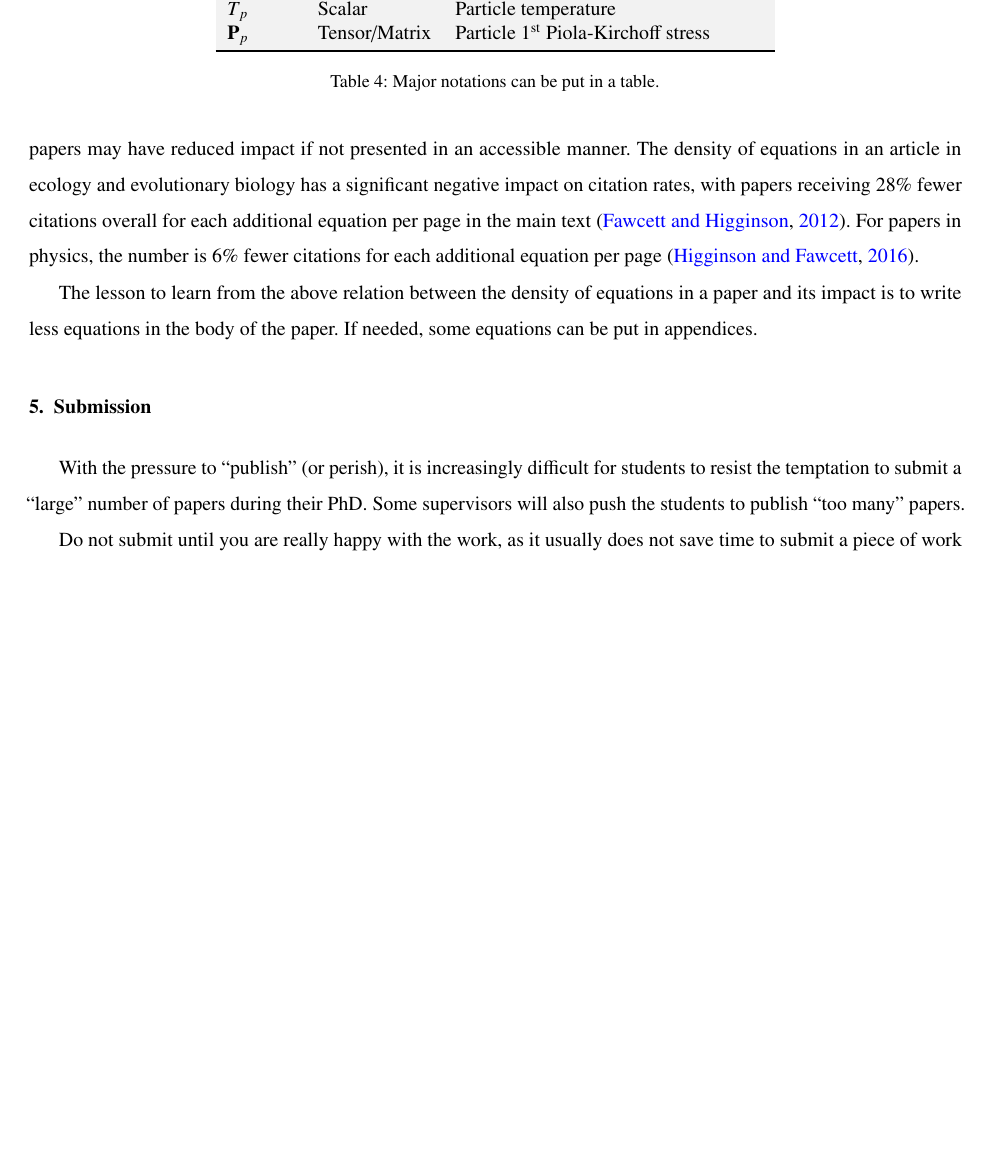
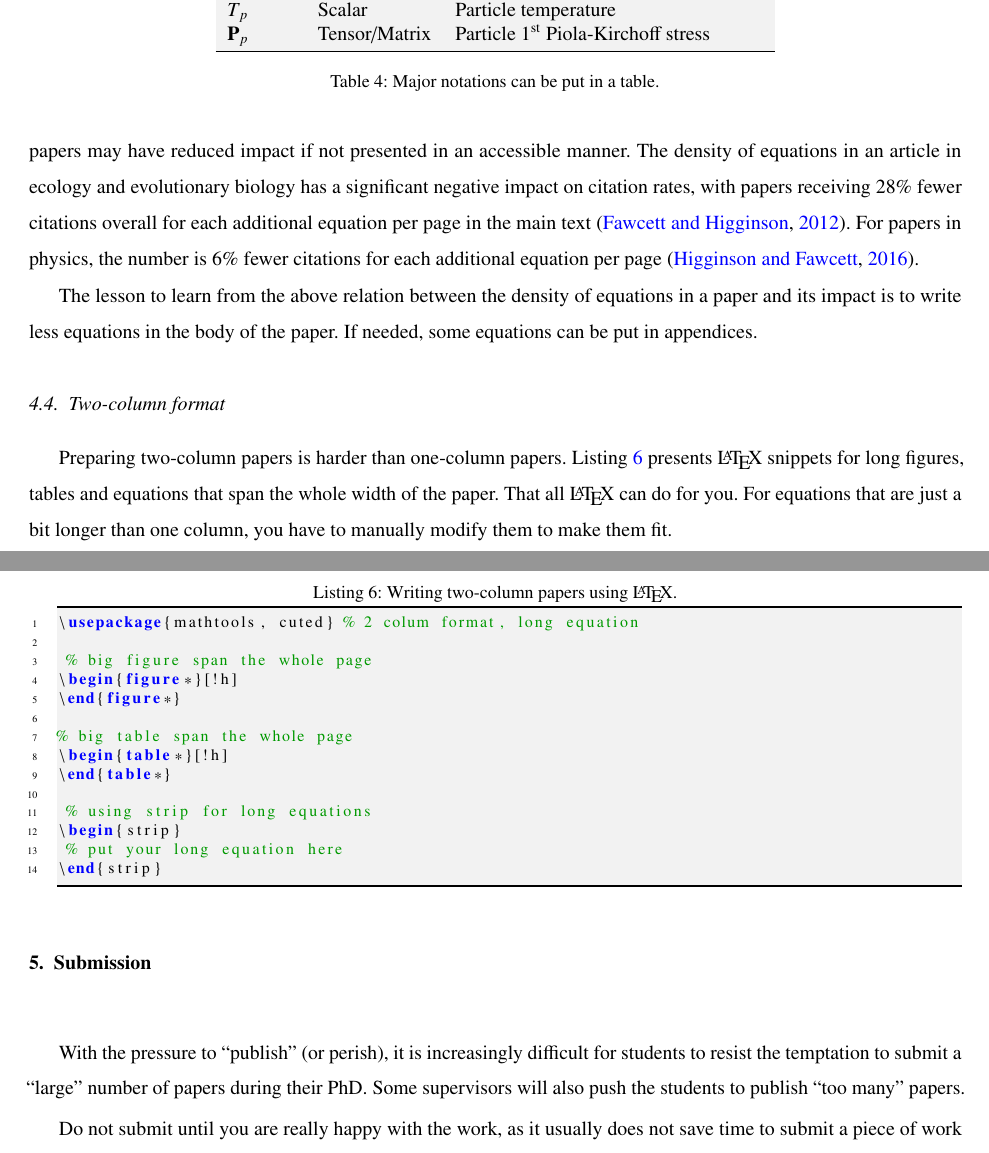
Before and after one commit to vinhphunguyen/how-to-write-a-paper, a LaTeX paper (how-to-write-paper.tex): part of page 10 of 13 before the commit and two parts of pages 10 and 11 of 14 after it, the two joined at a grey line, cut so that both start at the same text, the shorter picture padded with empty space. Compiled offline with pdfLaTeX.

Commit message:
all sections filled

```diff
--- a/how-to-write-paper.tex
+++ b/how-to-write-paper.tex
@@ -809,6 +816,34 @@ The density of equations in an article in ecology and evolutionary biology has a
 
 The lesson to learn from the above relation between the density of equations in a paper and its impact is to write less equations in the body of the paper. If needed, some equations can be put in appendices.
 
+%--------------------------------
+\subsection{Two-column format}
+
+Preparing two-column papers is harder than one-column papers. \cref{snippet_two_cols} presents \LaTeX\ snippets for long figures, tables and equations that span the whole width of the paper. That all \LaTeX\ can do for you. For equations that are just a bit longer than one column, you have to manually modify them to make them fit.
+
+%---------------------------------------------------------------------------
+\begin{figure*}[!h]
+  \begin{snippetlatex}[caption={Writing two-column papers using \LaTeX.},label={snippet_two_cols},framerule=1pt,tabsize=3]
+    \usepackage{mathtools, cuted} % 2 colum format, long equation
+
+     % big figure span the whole page
+    \begin{figure*}[!h]
+    \end{figure*}
+
+    % big table span the whole page
+    \begin{table*}[!h]
+    \end{table*}
+
+     % using strip for long equations
+    \begin{strip}
+     % put your long equation here
+    \end{strip}
+  \end{snippetlatex}
+\end{figure*}
+%---------------------------------------------------------------------------
+
+
+
 
 %%%%%%%%%%%%%%%%%%%%%%%%%%%%%%%
 \section{Submission}
```
Also changed, not shown: how-to-write-paper.tex (9 more changed lines).
